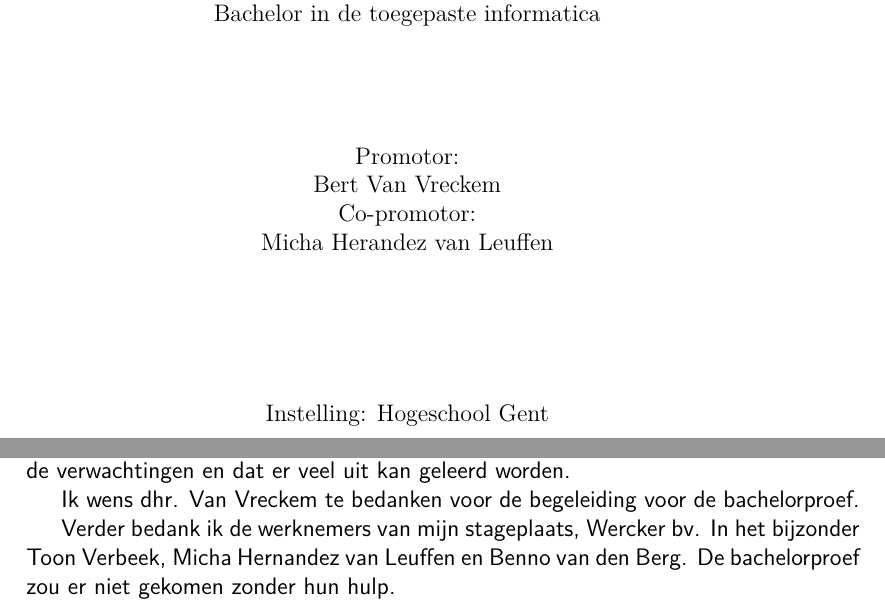
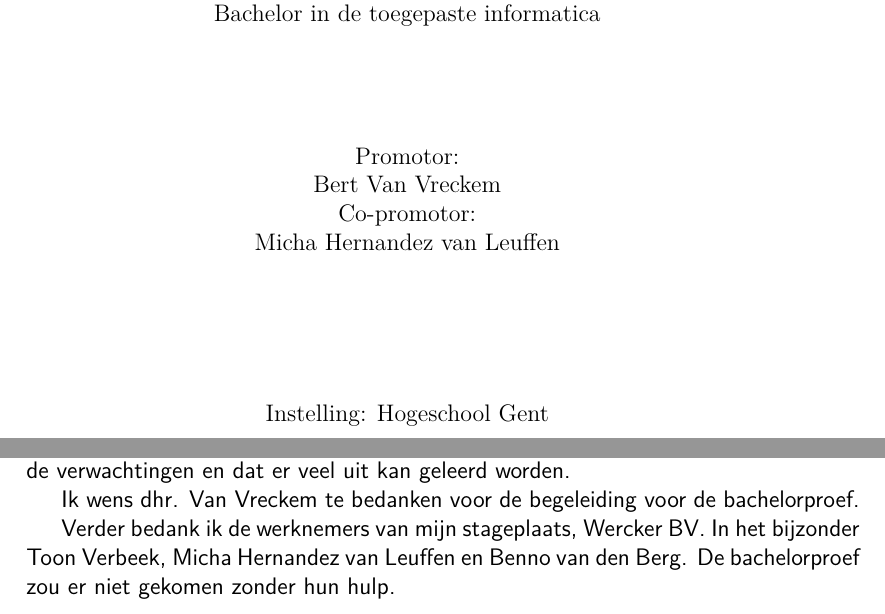
Before and after one commit to michieldewilde/thesis, a LaTeX thesis (tin-bachproef.tex): two parts of pages 3 and 5 of 43, joined at a grey line, cut so that both start at the same text. Compiled offline with pdfLaTeX; a missing bibliography style is replaced by a similar one.

Commit message:
Fix stuff

```diff
--- a/tin-bachproef.tex
+++ b/tin-bachproef.tex
@@ -72,7 +72,7 @@
 \newcommand{\promotor}{Bert Van Vreckem}
 
 % De naam van je co-promotor
-\newcommand{\copromotor}{Micha Herandez van Leuffen}
+\newcommand{\copromotor}{Micha Hernandez van Leuffen}
 
 % Indien je bachelorproef in opdracht van een bedrijf of organisatie
 % geschreven is, geef je hier de naam.
@@ -177,7 +177,7 @@ Deze bachelorproef is tot stand gekomen uit eigen interesse. Computers hebben mi
 
 Ik wens dhr. Van Vreckem te bedanken voor de begeleiding voor de bachelorproef.
 
-Verder bedank ik de werknemers van mijn stageplaats, Wercker bv. In het bijzonder Toon Verbeek, Micha Hernandez van Leuffen en Benno van den Berg. De bachelorproef zou er niet gekomen zonder hun hulp.
+Verder bedank ik de werknemers van mijn stageplaats, Wercker BV. In het bijzonder Toon Verbeek, Micha Hernandez van Leuffen en Benno van den Berg. De bachelorproef zou er niet gekomen zonder hun hulp.
 
 \tableofcontents
 
```
Also changed, not shown: tin-bachproef.pdf.
